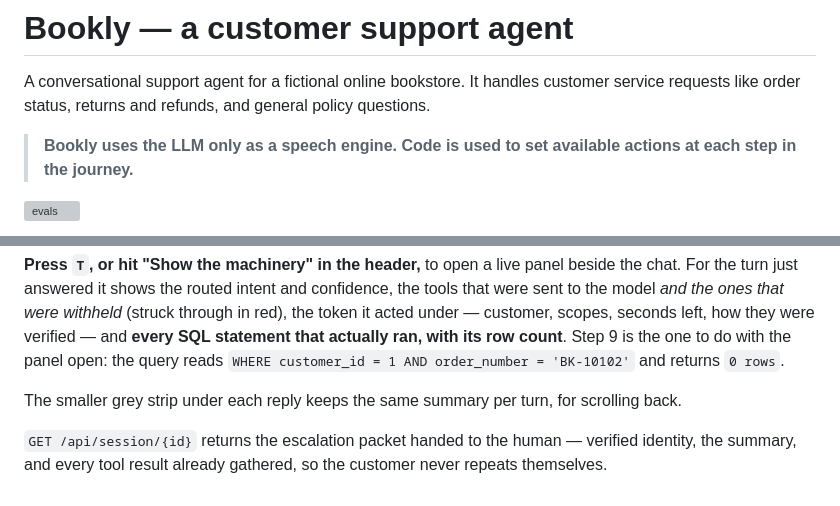
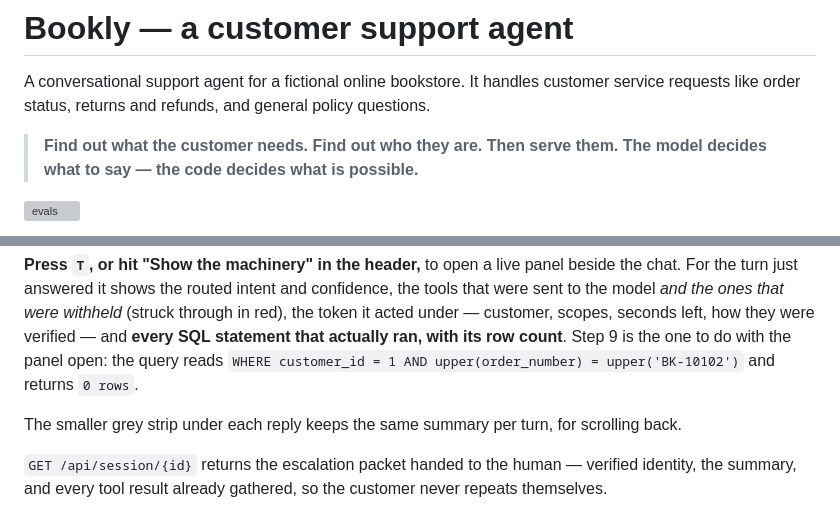
Before and after one commit to sebibi07/bookly, a Markdown page: README.md, 2 parts joined by grey strips. Drawn GitHub-style; grey boxes are pictures that could not be loaded.

```diff
--- a/README.md
+++ b/README.md
@@ -3,7 +3,8 @@
 A conversational support agent for a fictional online bookstore. It handles customer service requests like order
 status, returns and refunds, and general policy questions.
 
-> **Bookly uses the LLM only as a speech engine. Code is used to set available actions at each step in the journey.**
+> **Find out what the customer needs. Find out who they are. Then serve them.
+> The model decides what to say — the code decides what is possible.**
 
 [![evals](https://github.com/sebibi07/bookly/actions/workflows/ci.yml/badge.svg)](https://github.com/sebibi07/bookly/actions/workflows/ci.yml)
 
@@ -233,7 +248,7 @@ confidence, the tools that were sent to the model *and the ones that were
 withheld* (struck through in red), the token it acted under — customer,
 scopes, seconds left, how they were verified — and **every SQL statement that
 actually ran, with its row count**. Step 9 is the one to do with the panel
-open: the query reads `WHERE customer_id = 1 AND order_number = 'BK-10102'`
+open: the query reads `WHERE customer_id = 1 AND upper(order_number) = upper('BK-10102')`
 and returns `0 rows`.
 
 The smaller grey strip under each reply keeps the same summary per turn, for
```
Also changed, not shown: other parts of README.md (+31 -16 lines).
